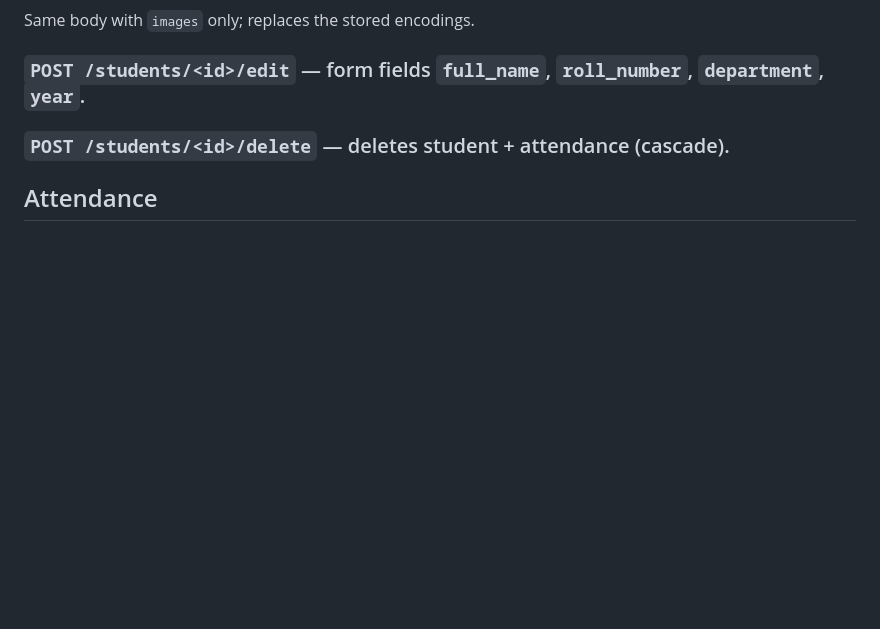
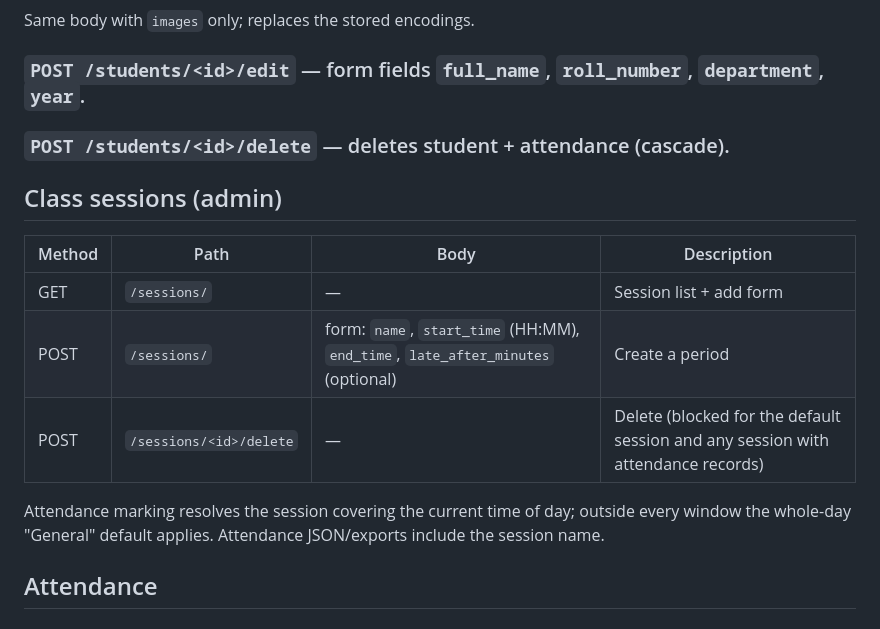
Before and after one commit to HiddenDirector/smart-classroom-attendance, a Markdown page: docs/API.md, the part around the change. Rendered like a GitHub page; blank space fills up the shorter version.

```diff
--- a/docs/API.md
+++ b/docs/API.md
@@ -102,6 +102,18 @@ Same body with `images` only; replaces the stored encodings.
 ### `POST /students/<id>/edit` — form fields `full_name`, `roll_number`, `department`, `year`.
 ### `POST /students/<id>/delete` — deletes student + attendance (cascade).
 
+## Class sessions (admin)
+
+| Method | Path | Body | Description |
+|---|---|---|---|
+| GET | `/sessions/` | — | Session list + add form |
+| POST | `/sessions/` | form: `name`, `start_time` (HH:MM), `end_time`, `late_after_minutes` (optional) | Create a period |
+| POST | `/sessions/<id>/delete` | — | Delete (blocked for the default session and any session with attendance records) |
+
+Attendance marking resolves the session covering the current time of day;
+outside every window the whole-day "General" default applies. Attendance
+JSON/exports include the session name.
+
 ## Attendance
 
 ### `POST /attendance/manual`
```
Also changed, not shown: README.md (+13 -9 lines).
